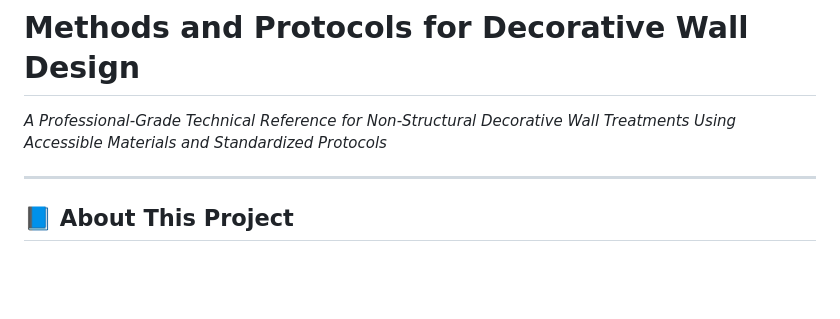
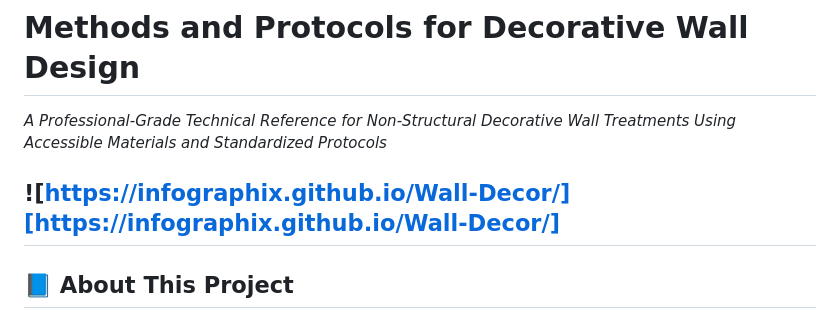
Before and after one commit to Infographix/Wall-Decor, a Markdown page: README.md, the part around the change. GitHub-like rendering; blank space fills up the shorter version.

Commit message:
Add image link to README
Added an image link to the README file.

```diff
--- a/README.md
+++ b/README.md
@@ -1,6 +1,7 @@
 # **Methods and Protocols for Decorative Wall Design**
 *A Professional-Grade Technical Reference for Non-Structural Decorative Wall Treatments Using Accessible Materials and Standardized Protocols*
 
+![https://infographix.github.io/Wall-Decor/][https://infographix.github.io/Wall-Decor/]
 ---
 
 ## 📘 **About This Project**
```
